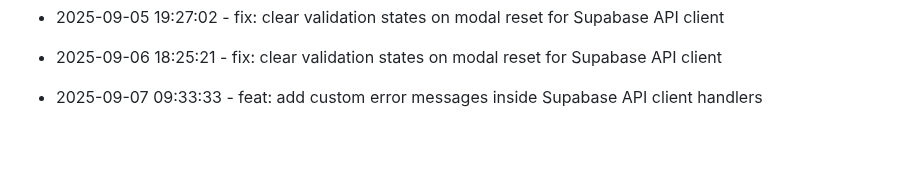
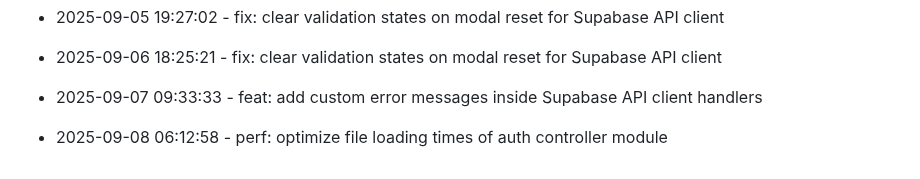
Before and after one commit to tulasiram04/Expense-Tracker, a Markdown page: progress.md, the part around the change. Drawn GitHub-style; blank space fills up the shorter version.

Commit message:
perf: optimize file loading times of auth controller module

```diff
--- a/progress.md
+++ b/progress.md
@@ -253,3 +253,6 @@
 
 
 * 2025-09-07 09:33:33 - feat: add custom error messages inside Supabase API client handlers
+
+
+* 2025-09-08 06:12:58 - perf: optimize file loading times of auth controller module
```
